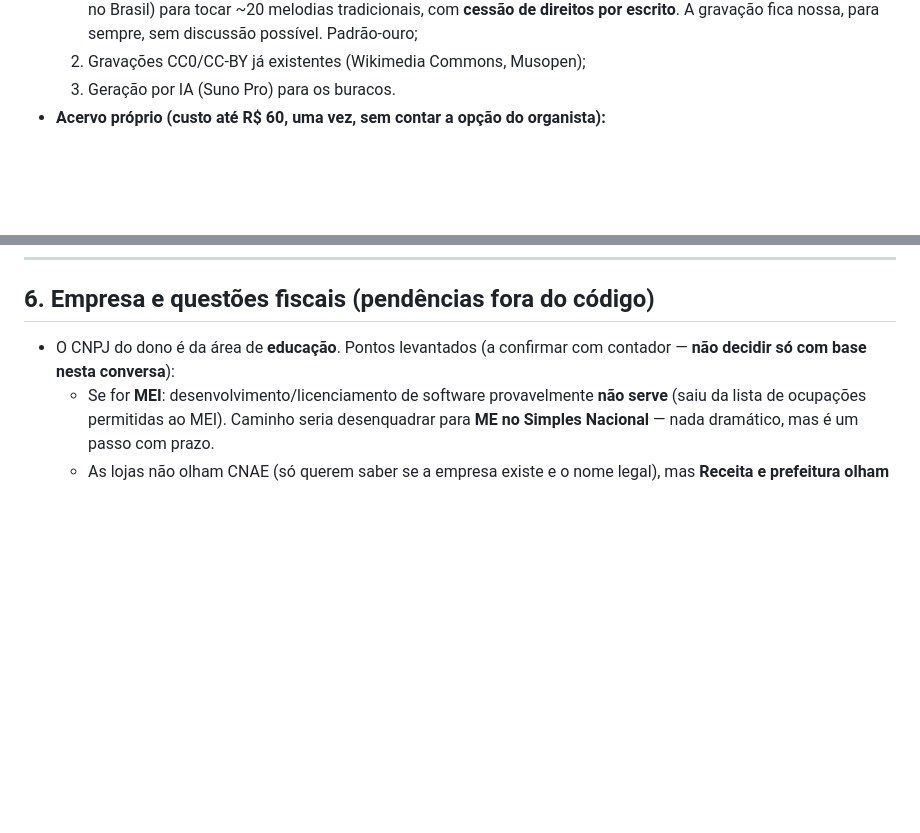
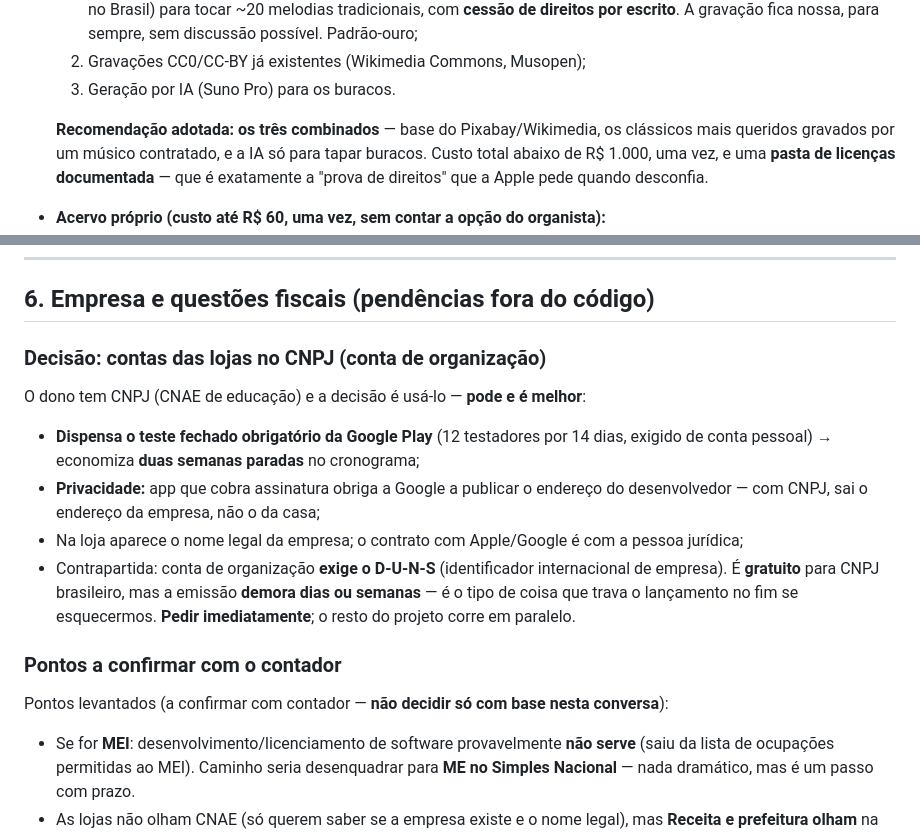
Before and after one commit to gregoryams84-lang/site-toca-o-negocio, a Markdown page: manha-de-fe/docs/ESPECIFICACAO.md, 2 parts joined by grey strips. Rendered like a GitHub page; blank space fills up the shorter version.

```diff
--- a/manha-de-fe/docs/ESPECIFICACAO.md
+++ b/manha-de-fe/docs/ESPECIFICACAO.md
@@ -133,6 +133,12 @@ O nome é o convite ao hábito: *"Você já viu sua Manhã de Fé hoje?"*
      fica nossa, para sempre, sem discussão possível. Padrão-ouro;
   2. Gravações CC0/CC-BY já existentes (Wikimedia Commons, Musopen);
   3. Geração por IA (Suno Pro) para os buracos.
+
+  **Recomendação adotada: os três combinados** — base do Pixabay/Wikimedia,
+  os clássicos mais queridos gravados por um músico contratado, e a IA só
+  para tapar buracos. Custo total abaixo de R$ 1.000, uma vez, e uma **pasta
+  de licenças documentada** — que é exatamente a "prova de direitos" que a
+  Apple pede quando desconfia.
 - **Acervo próprio (custo até R$ 60, uma vez, sem contar a opção do
   organista):**
   - Pixabay Music (uso comercial, sem crédito);
@@ -316,8 +322,28 @@ Sem tela inicial, sem menu: o app **abre direto no cartão**.
 
 ## 6. Empresa e questões fiscais (pendências fora do código)
 
-- O CNPJ do dono é da área de **educação**. Pontos levantados (a confirmar com
-  contador — **não decidir só com base nesta conversa**):
+### Decisão: contas das lojas no CNPJ (conta de organização)
+
+O dono tem CNPJ (CNAE de educação) e a decisão é usá-lo — **pode e é melhor**:
+
+- **Dispensa o teste fechado obrigatório da Google Play** (12 testadores por
+  14 dias, exigido de conta pessoal) → economiza **duas semanas paradas** no
+  cronograma;
+- **Privacidade:** app que cobra assinatura obriga a Google a publicar o
+  endereço do desenvolvedor — com CNPJ, sai o endereço da empresa, não o da
+  casa;
+- Na loja aparece o nome legal da empresa; o contrato com Apple/Google é com a
+  pessoa jurídica;
+- Contrapartida: conta de organização **exige o D-U-N-S** (identificador
+  internacional de empresa). É **gratuito** para CNPJ brasileiro, mas a
+  emissão **demora dias ou semanas** — é o tipo de coisa que trava o
+  lançamento no fim se esquecermos. **Pedir imediatamente**; o resto do
+  projeto corre em paralelo.
+
+### Pontos a confirmar com o contador
+
+Pontos levantados (a confirmar com contador — **não decidir só com base nesta
+conversa**):
   - Se for **MEI**: desenvolvimento/licenciamento de software provavelmente
     **não serve** (saiu da lista de ocupações permitidas ao MEI). Caminho
     seria desenquadrar para **ME no Simples Nacional** — nada dramático, mas é
```
Also changed, not shown: manha-de-fe/docs/PLANO.md (+13 -7 lines).
